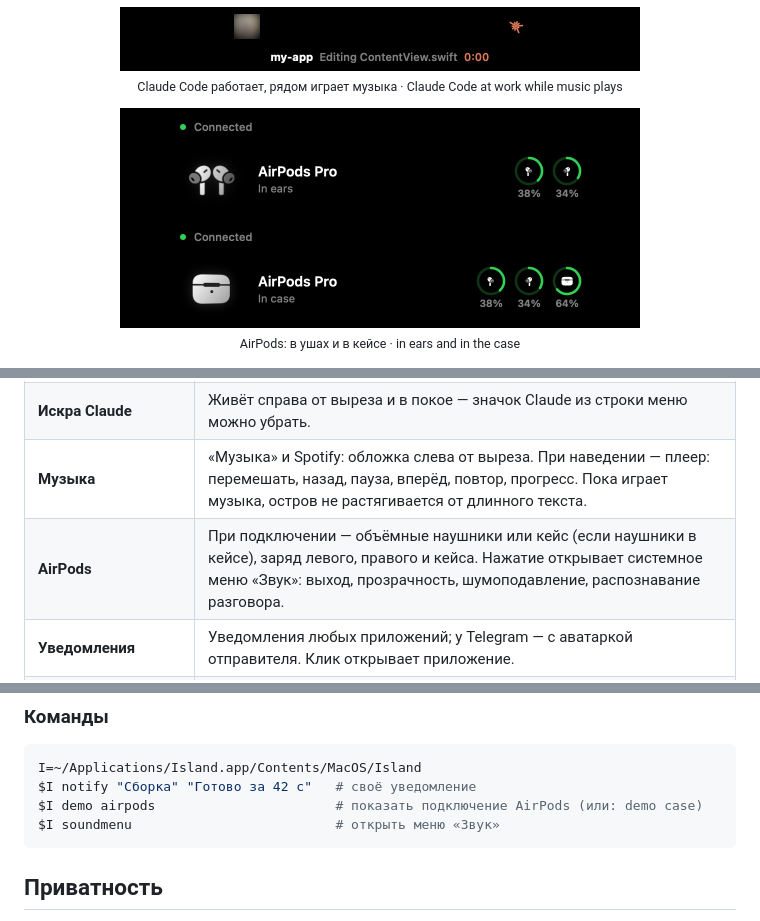
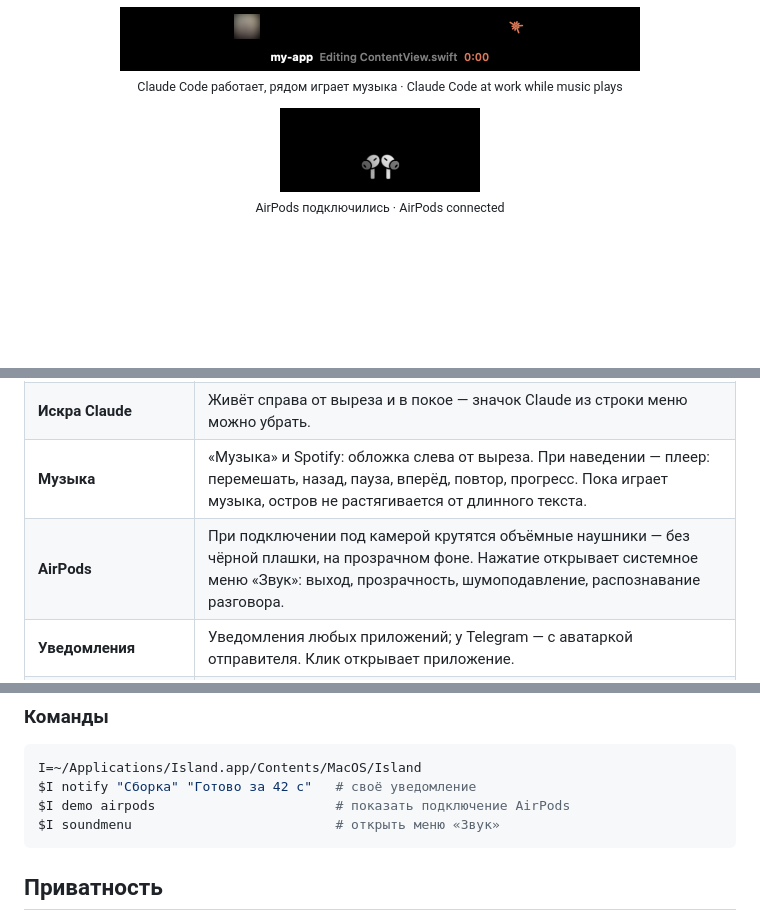
Before and after one commit to gidrokuper/island, a Markdown page: README.md, 3 parts joined by grey strips. Rendered like a GitHub page; pictures changed too: docs/airpods.png, docs/case.png (deleted); blank space fills up the shorter version.

````diff
--- a/README.md
+++ b/README.md
@@ -12,9 +12,8 @@ A Dynamic Island for the Mac notch.</p>
   <sub>Claude Code работает, рядом играет музыка · Claude Code at work while music plays</sub>
 </p>
 <p align="center">
-  <img src="docs/airpods.png" width="520" alt="AirPods connected">
-  <img src="docs/case.png" width="520" alt="AirPods in the case"><br>
-  <sub>AirPods: в ушах и в кейсе · in ears and in the case</sub>
+  <img src="docs/airpods.png" width="200" alt="AirPods connected"><br>
+  <sub>AirPods подключились · AirPods connected</sub>
 </p>
 <p align="center">
   <img src="docs/notice.png" width="560" alt="Notification"><br>
@@ -30,7 +29,7 @@ A Dynamic Island for the Mac notch.</p>
 | **Claude Code** | Пока Claude работает — строка под вырезом: проект, что делается сейчас («Правлю Model.swift», «Ищу в сети…»), таймер; справа от выреза крутится искра Claude. Несколько сессий — счётчик ×N. По окончании — уведомление с итогом. |
 | **Искра Claude** | Живёт справа от выреза и в покое — значок Claude из строки меню можно убрать. |
 | **Музыка** | «Музыка» и Spotify: обложка слева от выреза. При наведении — плеер: перемешать, назад, пауза, вперёд, повтор, прогресс. Пока играет музыка, остров не растягивается от длинного текста. |
-| **AirPods** | При подключении — объёмные наушники или кейс (если наушники в кейсе), заряд левого, правого и кейса. Нажатие открывает системное меню «Звук»: выход, прозрачность, шумоподавление, распознавание разговора. |
+| **AirPods** | При подключении под камерой крутятся объёмные наушники — без чёрной плашки, на прозрачном фоне. Нажатие открывает системное меню «Звук»: выход, прозрачность, шумоподавление, распознавание разговора. |
 | **Уведомления** | Уведомления любых приложений; у Telegram — с аватаркой отправителя. Клик открывает приложение. |
 | **Громкость, устройства, зарядка, фокус** | Своя плашка громкости, подключение наушников и колонок, начало зарядки, режимы фокуса. |
 | **Наведение** | Раскрывается: дата, батарея, плеер, громкость и выход звука, сессии Claude по центру. |
@@ -84,7 +83,7 @@ bash install-hooks.sh
 ```bash
 I=~/Applications/Island.app/Contents/MacOS/Island
 $I notify "Сборка" "Готово за 42 с"   # своё уведомление
-$I demo airpods                       # показать подключение AirPods (или: demo case)
+$I demo airpods                       # показать подключение AirPods
 $I soundmenu                          # открыть меню «Звук»
 ```
 
````
Also changed, not shown: other parts of README.md (+1 -1 lines), 2 other files.
